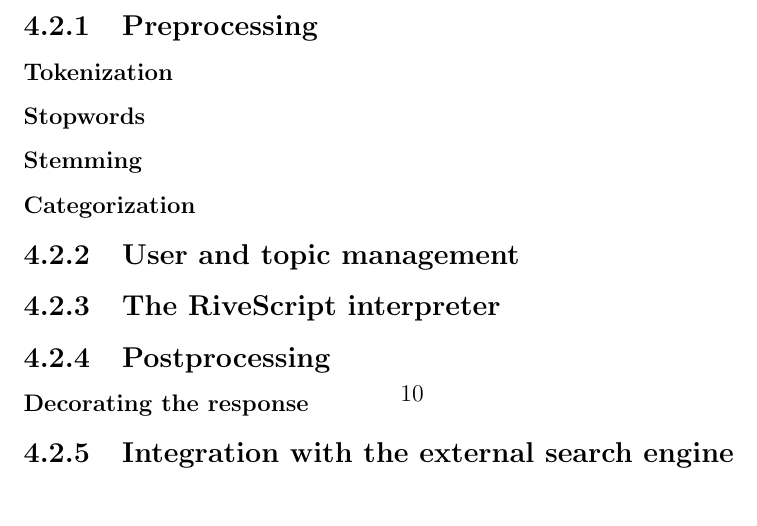
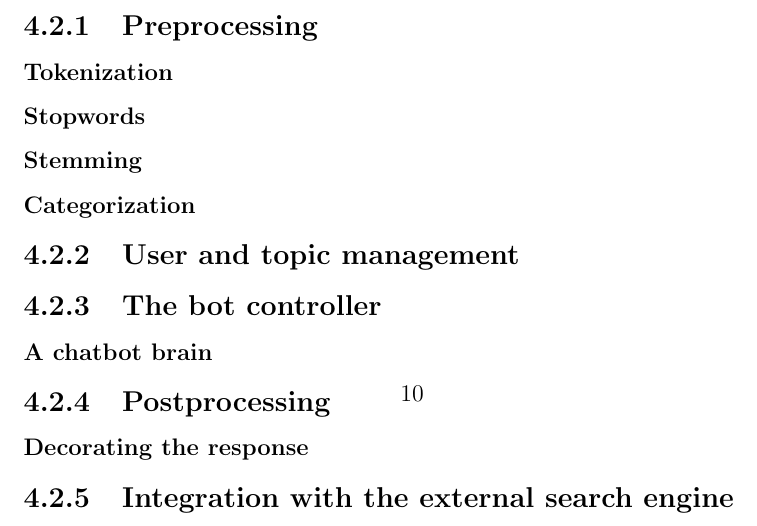
Before and after one commit to nterreri/thesis, a LaTeX document (report/report.tex): part of page 10 of 17, cut so that both start at the same text. Compiled offline with pdfLaTeX.

Commit message:
added section on bot controller and brain

```diff
--- a/report/report.tex
+++ b/report/report.tex
@@ -71,7 +71,8 @@
 \subsubsection{Stemming}
 \subsubsection{Categorization}
 \subsection{User and topic management}
-\subsection{The RiveScript interpreter}
+\subsection{The bot controller}
+\subsubsection{A chatbot brain}
 \subsection{Postprocessing}
 \subsubsection{Decorating the response}
 \subsection{Integration with the external search engine}
```
